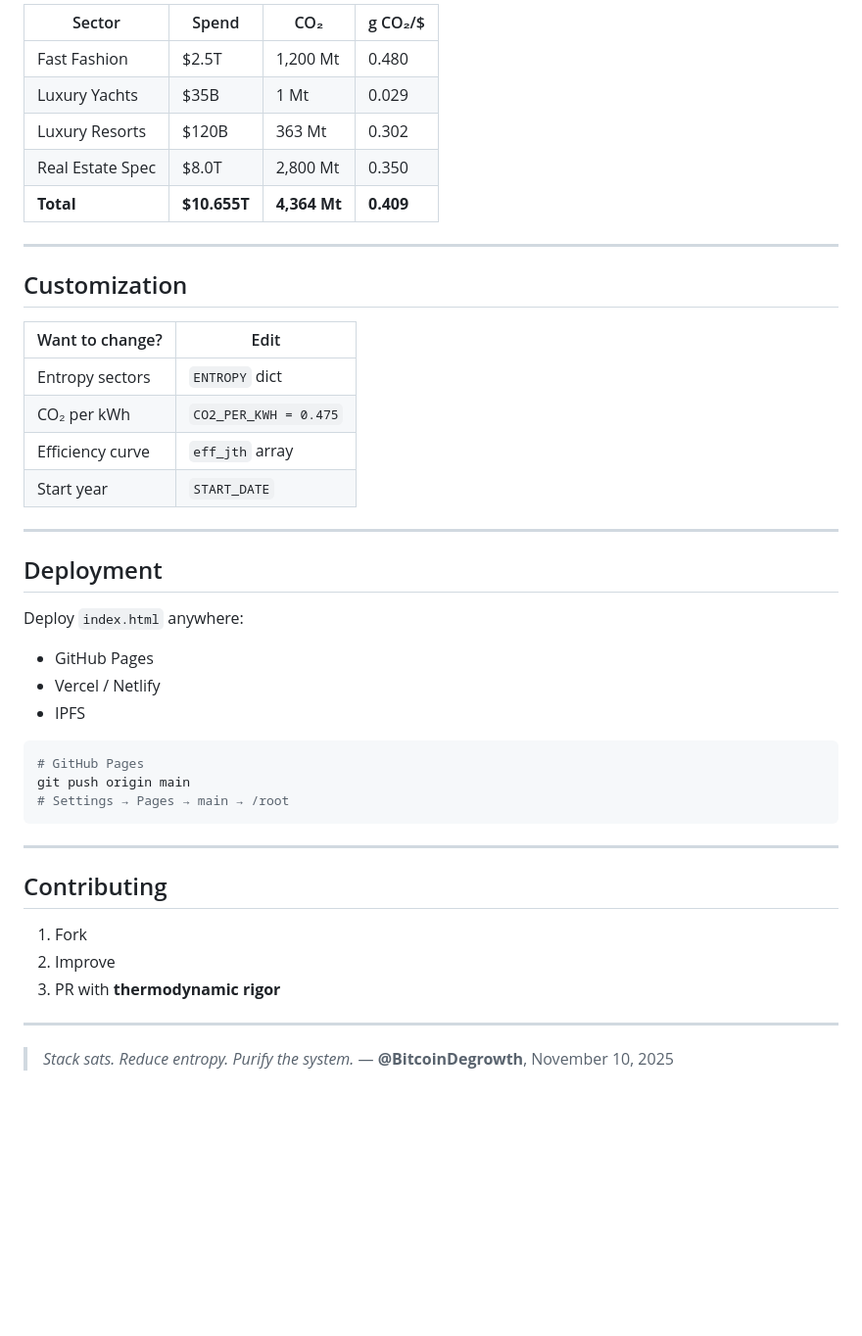
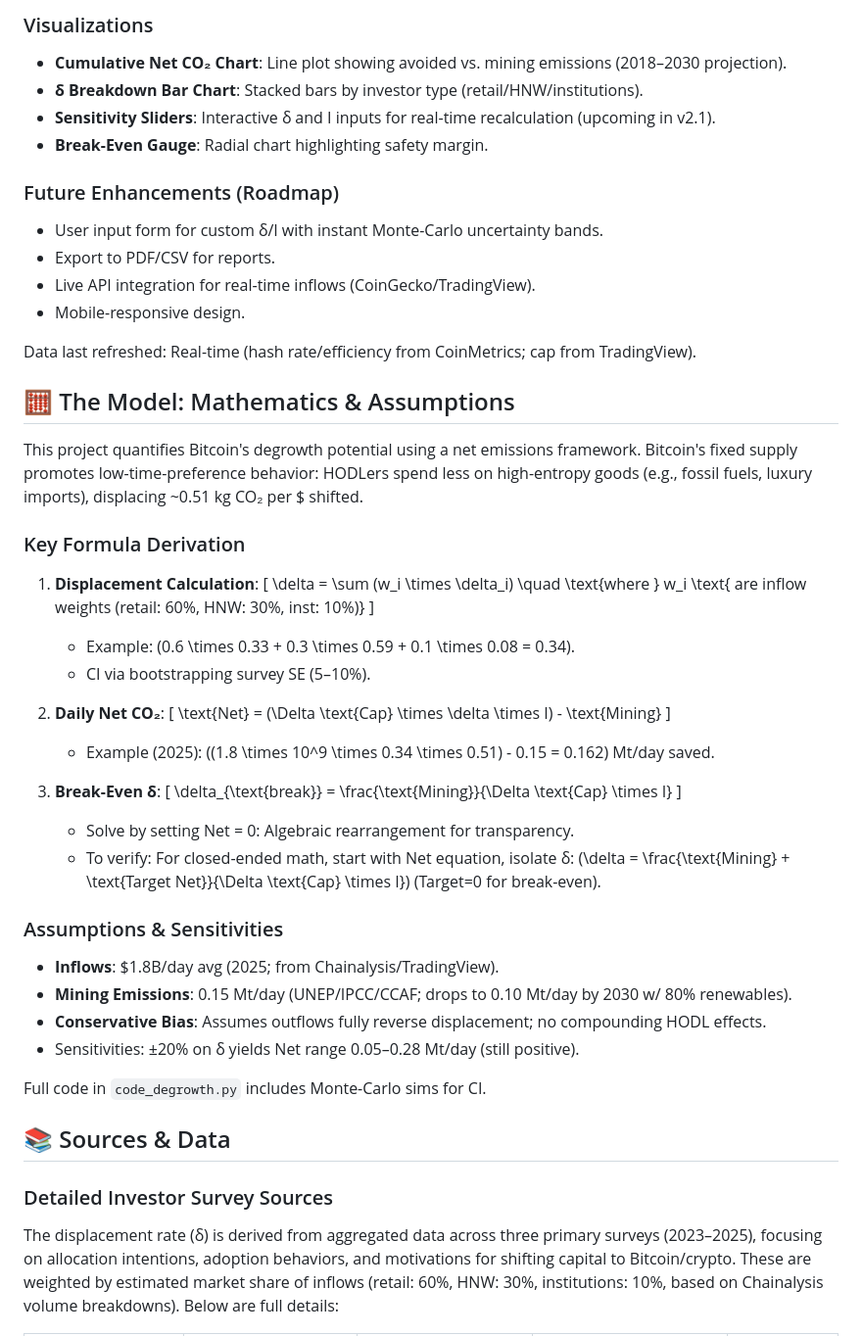
Before and after one commit to pascalranaora/bitcoin-degrowth, a Markdown page: README.md, the part around the change printed below. Shown: that part at 98% size. Rendered like a GitHub page; blank space fills up the shorter version.

````diff
--- a/README.md
+++ b/README.md
@@ -138,47 +84,53 @@ python -m http.server 8000
 
-| Sector | Spend | CO₂ | g CO₂/$ |
-|-------|--------|--------|----------|
-| Fast Fashion | $2.5T | 1,200 Mt | 0.480 |
-| Luxury Yachts | $35B | 1 Mt | 0.029 |
-| Luxury Resorts | $120B | 363 Mt | 0.302 |
-| Real Estate Spec | $8.0T | 2,800 Mt | 0.350 |
-| **Total** | **$10.655T** | **4,364 Mt** | **0.409** |
+### Visualizations
+- **Cumulative Net CO₂ Chart**: Line plot showing avoided vs. mining emissions (2018–2030 projection).
+- **δ Breakdown Bar Chart**: Stacked bars by investor type (retail/HNW/institutions).
+- **Sensitivity Sliders**: Interactive δ and I inputs for real-time recalculation (upcoming in v2.1).
+- **Break-Even Gauge**: Radial chart highlighting safety margin.
 
----
+### Future Enhancements (Roadmap)
+- User input form for custom δ/I with instant Monte-Carlo uncertainty bands.
+- Export to PDF/CSV for reports.
+- Live API integration for real-time inflows (CoinGecko/TradingView).
+- Mobile-responsive design.
 
-## Customization
+Data last refreshed: Real-time (hash rate/efficiency from CoinMetrics; cap from TradingView).
 
-| Want to change? | Edit |
-|----------------|------|
-| Entropy sectors | `ENTROPY` dict |
-| CO₂ per kWh | `CO2_PER_KWH = 0.475` |
-| Efficiency curve | `eff_jth` array |
-| Start year | `START_DATE` |
+## 🧮 The Model: Mathematics & Assumptions
 
----
+This project quantifies Bitcoin's degrowth potential using a net emissions framework. Bitcoin's fixed supply promotes low-time-preference behavior: HODLers spend less on high-entropy goods (e.g., fossil fuels, luxury imports), displacing ~0.51 kg CO₂ per $ shifted.
 
-## Deployment
+### Key Formula Derivation
+1. **Displacement Calculation**:
+   \[
+   \delta = \sum (w_i \times \delta_i) \quad \text{where } w_i \text{ are inflow weights (retail: 60%, HNW: 30%, inst: 10%)}
+   \]
+   - Example: \(0.6 \times 0.33 + 0.3 \times 0.59 + 0.1 \times 0.08 = 0.34\).
+   - CI via bootstrapping survey SE (5–10%).
 
-Deploy `index.html` anywhere:
-- GitHub Pages
-- Vercel / Netlify
-- IPFS
+2. **Daily Net CO₂**:
+   \[
+   \text{Net} = (\Delta \text{Cap} \times \delta \times I) - \text{Mining}
+   \]
+   - Example (2025): \((1.8 \times 10^9 \times 0.34 \times 0.51) - 0.15 = 0.162\) Mt/day saved.
 
-```bash
-# GitHub Pages
-git push origin main
-# Settings → Pages → main → /root
-```
+3. **Break-Even δ**:
+   \[
+   \delta_{\text{break}} = \frac{\text{Mining}}{\Delta \text{Cap} \times I}
+   \]
+   - Solve by setting Net = 0: Algebraic rearrangement for transparency.
+   - To verify: For closed-ended math, start with Net equation, isolate δ: \(\delta = \frac{\text{Mining} + \text{Target Net}}{\Delta \text{Cap} \times I}\) (Target=0 for break-even).
 
----
+### Assumptions & Sensitivities
+- **Inflows**: $1.8B/day avg (2025; from Chainalysis/TradingView).
+- **Mining Emissions**: 0.15 Mt/day (UNEP/IPCC/CCAF; drops to 0.10 Mt/day by 2030 w/ 80% renewables).
+- **Conservative Bias**: Assumes outflows fully reverse displacement; no compounding HODL effects.
+- Sensitivities: ±20% on δ yields Net range 0.05–0.28 Mt/day (still positive).
 
-## Contributing
+Full code in `code_degrowth.py` includes Monte-Carlo sims for CI.
 
-1. Fork
-2. Improve
-3. PR with **thermodynamic rigor**
+## 📚 Sources & Data
 
----
-> *Stack sats. Reduce entropy. Purify the system.*
-> — **@BitcoinDegrowth**, November 10, 2025
+### Detailed Investor Survey Sources
+The displacement rate (δ) is derived from aggregated data across three primary surveys (2023–2025), focusing on allocation intentions, adoption behaviors, and motivations for shifting capital to Bitcoin/crypto. These are weighted by estimated market share of inflows (retail: 60%, HNW: 30%, institutions: 10%, based on Chainalysis volume breakdowns). Below are full details:
 
````
Also changed, not shown: other parts of README.md (+156 -118 lines).
